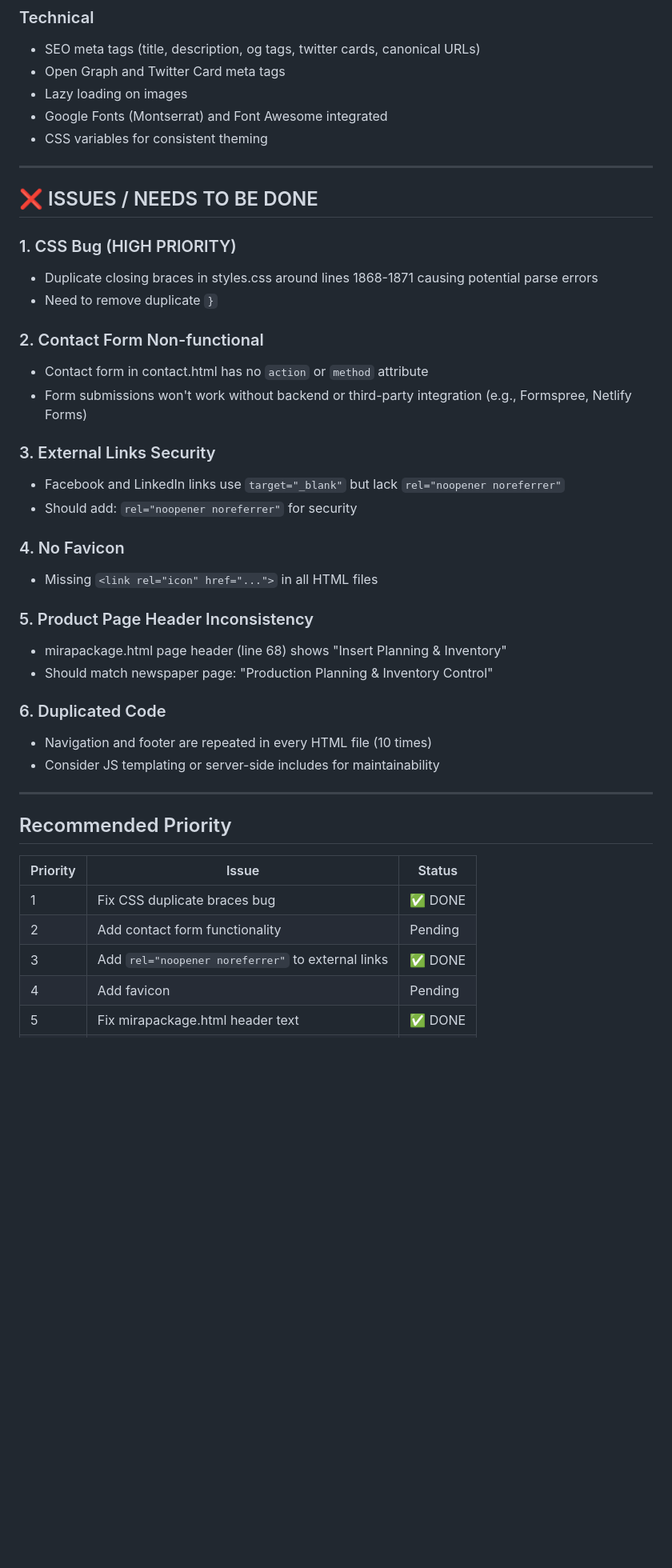
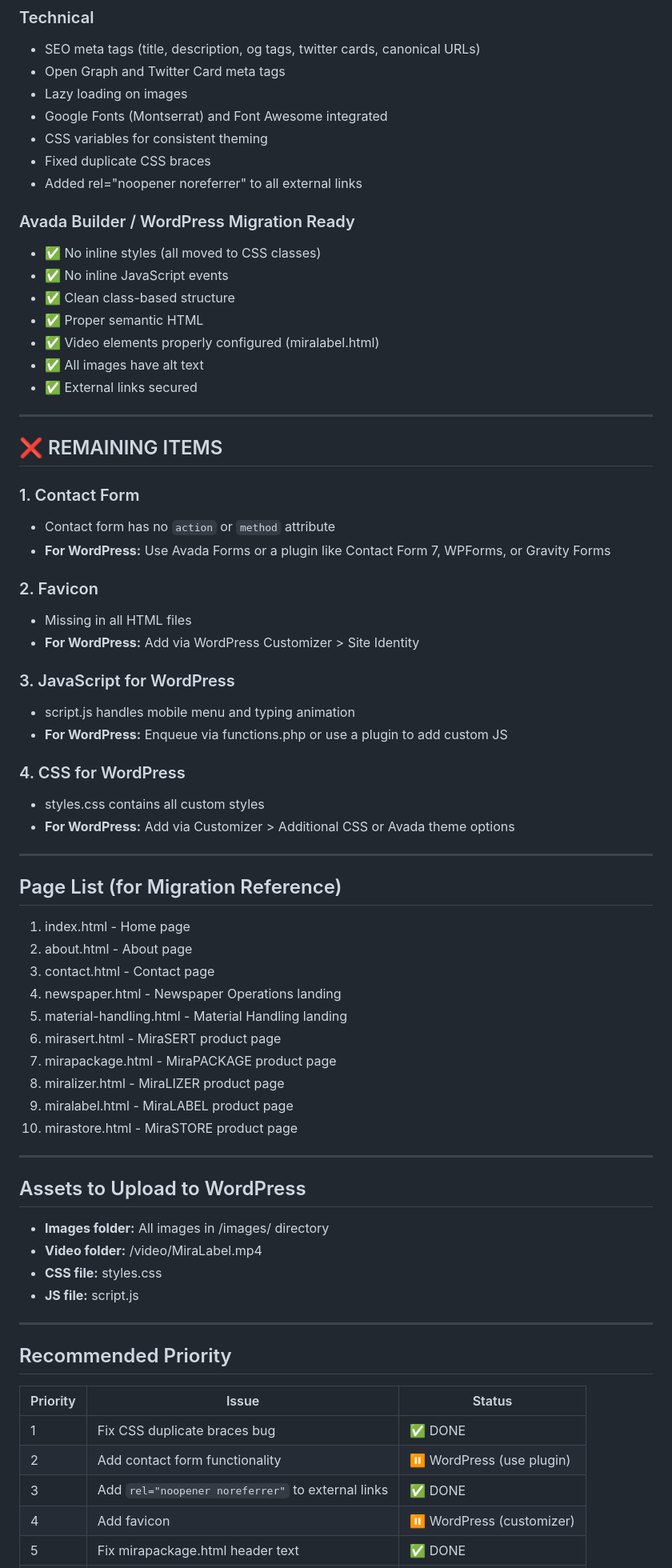
Before and after one commit to brunongmacho/miracom-website, a Markdown page: WEBSITE_REVIEW.md, the part around one of its changes. Shown at 80% size. Drawn GitHub-style; blank space fills up the shorter version.

Commit message:
Update review report - WordPress migration ready

```diff
--- a/WEBSITE_REVIEW.md
+++ b/WEBSITE_REVIEW.md
@@ -39,33 +39,59 @@ The Miracom website consists of 10 HTML pages with shared CSS/JS files. It's a m
 - Lazy loading on images
 - Google Fonts (Montserrat) and Font Awesome integrated
 - CSS variables for consistent theming
+- Fixed duplicate CSS braces
+- Added rel="noopener noreferrer" to all external links
+
+### Avada Builder / WordPress Migration Ready
+- ✅ No inline styles (all moved to CSS classes)
+- ✅ No inline JavaScript events
+- ✅ Clean class-based structure
+- ✅ Proper semantic HTML
+- ✅ Video elements properly configured (miralabel.html)
+- ✅ All images have alt text
+- ✅ External links secured
 
 ---
 
-## ❌ ISSUES / NEEDS TO BE DONE
+## ❌ REMAINING ITEMS
 
-### 1. CSS Bug (HIGH PRIORITY)
-- Duplicate closing braces in styles.css around lines 1868-1871 causing potential parse errors
-- Need to remove duplicate `}`
+### 1. Contact Form
+- Contact form has no `action` or `method` attribute
+- **For WordPress:** Use Avada Forms or a plugin like Contact Form 7, WPForms, or Gravity Forms
 
-### 2. Contact Form Non-functional
-- Contact form in contact.html has no `action` or `method` attribute
-- Form submissions won't work without backend or third-party integration (e.g., Formspree, Netlify Forms)
+### 2. Favicon
+- Missing in all HTML files
+- **For WordPress:** Add via WordPress Customizer > Site Identity
 
-### 3. External Links Security
-- Facebook and LinkedIn links use `target="_blank"` but lack `rel="noopener noreferrer"`
-- Should add: `rel="noopener noreferrer"` for security
+### 3. JavaScript for WordPress
+- script.js handles mobile menu and typing animation
+- **For WordPress:** Enqueue via functions.php or use a plugin to add custom JS
 
-### 4. No Favicon
-- Missing `<link rel="icon" href="...">` in all HTML files
+### 4. CSS for WordPress
+- styles.css contains all custom styles
+- **For WordPress:** Add via Customizer > Additional CSS or Avada theme options
 
-### 5. Product Page Header Inconsistency
-- mirapackage.html page header (line 68) shows "Insert Planning & Inventory"
-- Should match newspaper page: "Production Planning & Inventory Control"
+---
 
-### 6. Duplicated Code
-- Navigation and footer are repeated in every HTML file (10 times)
-- Consider JS templating or server-side includes for maintainability
+## Page List (for Migration Reference)
+1. index.html - Home page
+2. about.html - About page
+3. contact.html - Contact page
+4. newspaper.html - Newspaper Operations landing
+5. material-handling.html - Material Handling landing
+6. mirasert.html - MiraSERT product page
+7. mirapackage.html - MiraPACKAGE product page
+8. miralizer.html - MiraLIZER product page
+9. miralabel.html - MiraLABEL product page
+10. mirastore.html - MiraSTORE product page
+
+---
+
+## Assets to Upload to WordPress
+- **Images folder:** All images in /images/ directory
+- **Video folder:** /video/MiraLabel.mp4
+- **CSS file:** styles.css
+- **JS file:** script.js
 
 ---
 
@@ -74,7 +100,7 @@ The Miracom website consists of 10 HTML pages with shared CSS/JS files. It's a m
 | Priority | Issue | Status |
 |----------|-------|--------|
 | 1 | Fix CSS duplicate braces bug | ✅ DONE |
-| 2 | Add contact form functionality | Pending |
+| 2 | Add contact form functionality | ⏸ WordPress (use plugin) |
 | 3 | Add `rel="noopener noreferrer"` to external links | ✅ DONE |
-| 4 | Add favicon | Pending |
+| 4 | Add favicon | ⏸ WordPress (customizer) |
 | 5 | Fix mirapackage.html header text | ✅ DONE |
```
Also changed, not shown: other parts of WEBSITE_REVIEW.md (+2 -2 lines).
